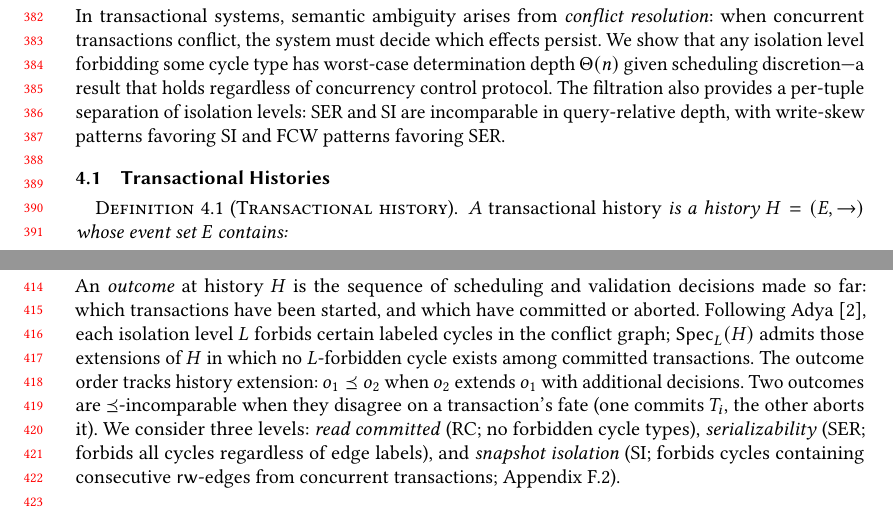
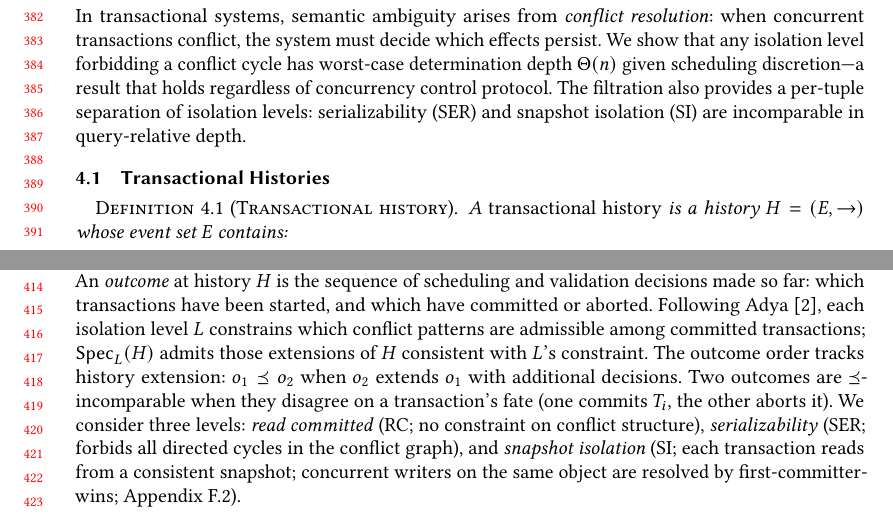
Before and after one commit to jhellerstein/provenance, a LaTeX paper (main.tex): two parts of pages 8 and 9 of 35, joined at a grey line, cut so that both start at the same text. Compiled offline with pdfLaTeX.

Commit message:
Fix SI characterization: remove reductive cycle-only framing, use accurate FCW + snapshot description

```diff
--- a/main.tex
+++ b/main.tex
@@ -822,13 +822,13 @@ Appendix~\ref{app:det-semiring-details}): the filtration is tight.
 In transactional systems, semantic ambiguity arises from
 \emph{conflict resolution}: when concurrent transactions conflict,
 the system must decide which effects persist.
-We show that any isolation level forbidding some cycle type has
+We show that any isolation level forbidding a conflict cycle has
 worst-case determination depth $\Theta(n)$ given scheduling
 discretion---a result that holds regardless of concurrency control
 protocol.
 The filtration also provides a per-tuple separation of isolation
-levels: SER and SI are incomparable in query-relative depth, with
-write-skew patterns favoring SI and FCW patterns favoring SER.
+levels: serializability (SER) and snapshot isolation (SI) are
+incomparable in query-relative depth.
 
 \subsection{Transactional Histories}
 
@@ -884,19 +884,21 @@ write-skew patterns favoring SI and FCW patterns favoring SER.
 An \emph{outcome} at history $H$ is the sequence of scheduling and
 validation decisions made so far: which transactions have been started,
 and which have committed or aborted.
-Following Adya~\cite{adya1999weak}, each isolation level $L$ forbids
-certain labeled cycles in the conflict graph;
-$\Spec_L(H)$ admits those extensions of $H$ in which no $L$-forbidden
-cycle exists among committed transactions.
+Following Adya~\cite{adya1999weak}, each isolation level $L$
+constrains which conflict patterns are admissible among committed
+transactions;
+$\Spec_L(H)$ admits those extensions of $H$ consistent with $L$'s
+constraint.
 The outcome order tracks history extension: $o_1 \Ord o_2$ when $o_2$
 extends $o_1$ with additional decisions.
 Two outcomes are $\Ord$-incomparable when they disagree on a
 transaction's fate (one commits $T_i$, the other aborts it).
 We consider three levels:
-\emph{read committed} (RC; no forbidden cycle types),
-\emph{serializability} (SER; forbids all cycles regardless of edge
-labels), and \emph{snapshot isolation} (SI; forbids cycles containing
-consecutive $\mathsf{rw}$-edges from concurrent transactions;
+\emph{read committed} (RC; no constraint on conflict structure),
+\emph{serializability} (SER; forbids all directed cycles in the
+conflict graph), and \emph{snapshot isolation} (SI; each transaction
+reads from a consistent snapshot; concurrent writers on the same object
+are resolved by first-committer-wins;
 Appendix~\ref{sec:appendix-SI}).
 
 \subsection{Commitment Basis}
```
